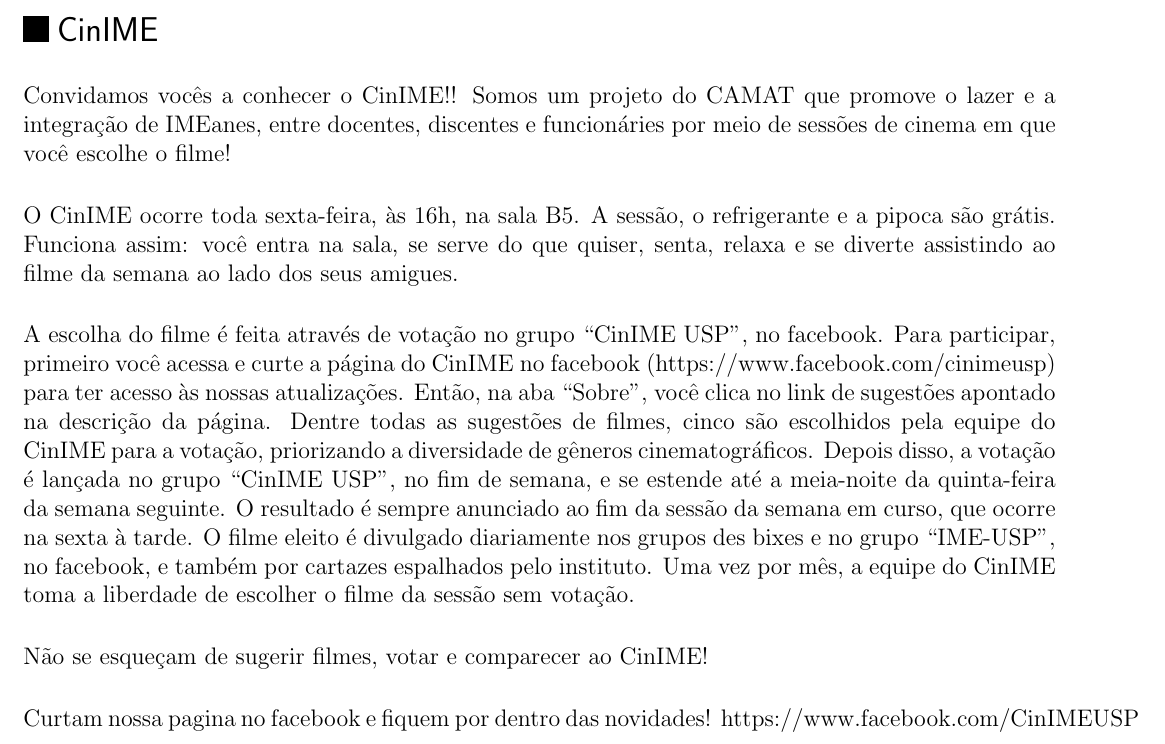
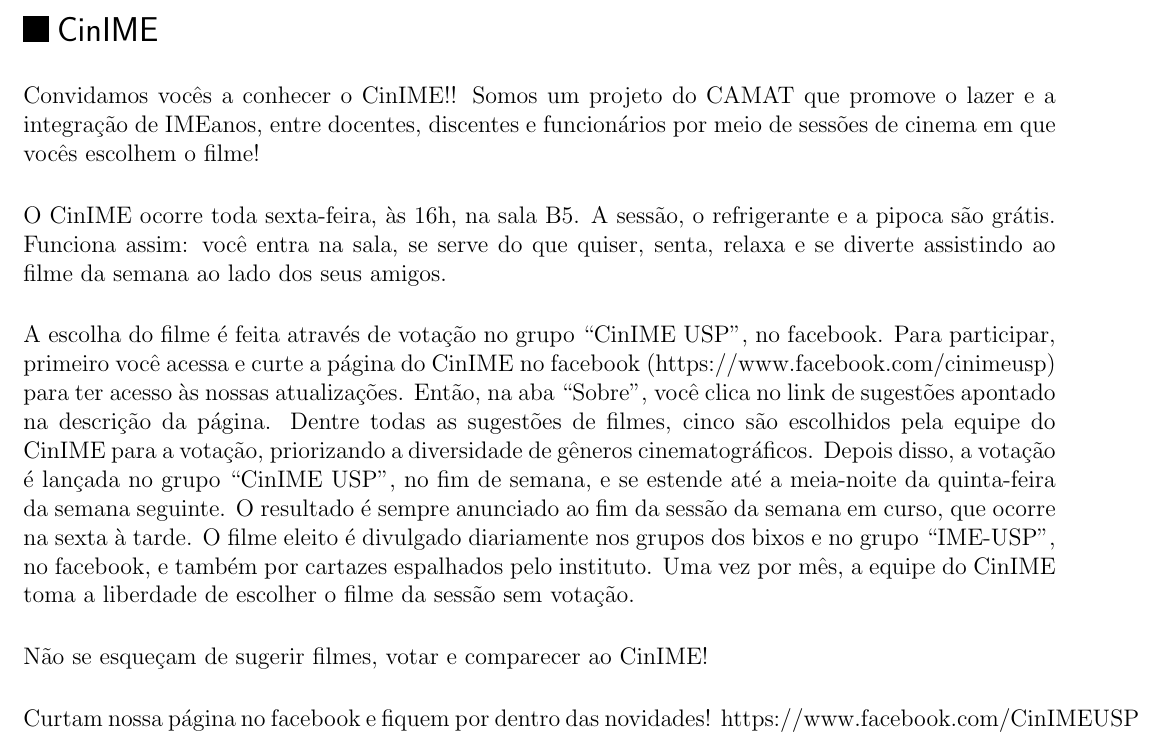
Before and after one commit to Kazuo256/guiadobixo, a LaTeX document (src/GuiaDoBixo.tex, which reads src/cinime.tex): part of page 51 of 88, cut so that both start at the same text. Compiled offline with pdfLaTeX.

Commit message:
Update cinime.tex

```diff
--- a/src/cinime.tex
+++ b/src/cinime.tex
@@ -1,13 +1,13 @@
 \begin{subsecao}{CinIME}
 
 Convidamos vocês a conhecer o CinIME!! Somos um projeto do CAMAT que promove o
-lazer e a integração de IMEanes, entre docentes, discentes e funcionáries por
-meio de sessões de cinema em que você escolhe o filme!
+lazer e a integração de IMEanos, entre docentes, discentes e funcionários por
+meio de sessões de cinema em que vocês escolhem o filme!
 
 O CinIME ocorre toda sexta-feira, às 16h, na sala B5. A sessão, o refrigerante
 e a pipoca são grátis. Funciona assim: você entra na sala, se serve do que
 quiser, senta, relaxa e se diverte assistindo ao filme da semana ao lado dos
-seus amigues.
+seus amigos.
 
 A escolha do filme é feita através de votação no grupo “CinIME USP”, no
 facebook. Para participar, primeiro você acessa e curte a página do CinIME no
@@ -19,12 +19,12 @@
 USP”, no fim de semana, e se estende até a meia-noite da quinta-feira da semana
 seguinte. O resultado é sempre anunciado ao fim da sessão da semana em curso,
 que ocorre na sexta à tarde. O filme eleito é divulgado diariamente nos grupos
-des bixes e no grupo “IME-USP”, no facebook, e também por cartazes espalhados
+dos bixos e no grupo “IME-USP”, no facebook, e também por cartazes espalhados
 pelo instituto. Uma vez por mês, a equipe do CinIME toma a liberdade de
 escolher o filme da sessão sem votação.
 
 Não se esqueçam de sugerir filmes, votar e comparecer ao CinIME!
 
-Curtam nossa pagina no facebook e fiquem por dentro das novidades!
+Curtam nossa página no facebook e fiquem por dentro das novidades!
 https://www.facebook.com/CinIMEUSP
 
```
Also changed, not shown: src/cinime.tex (2 more changed lines).
